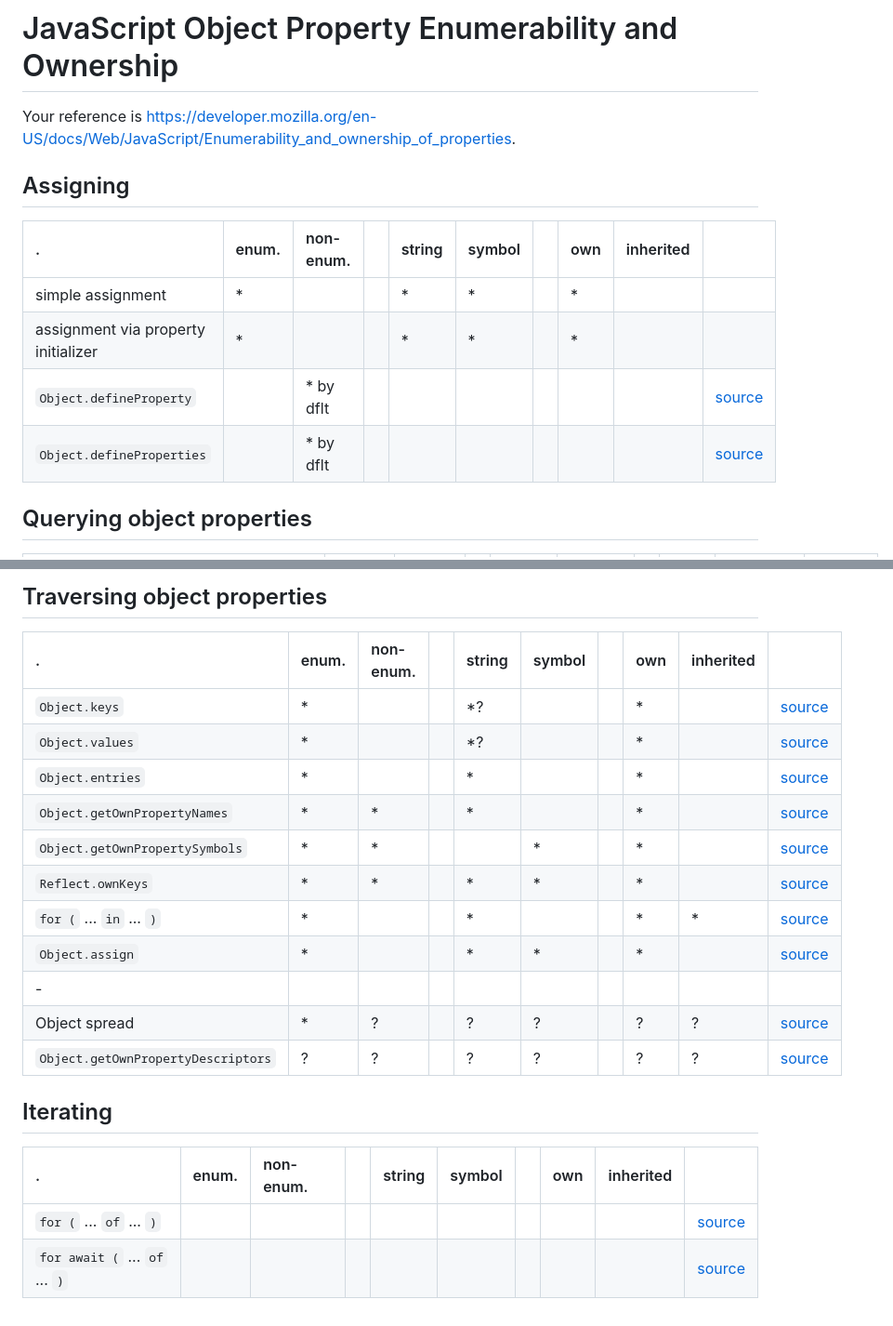
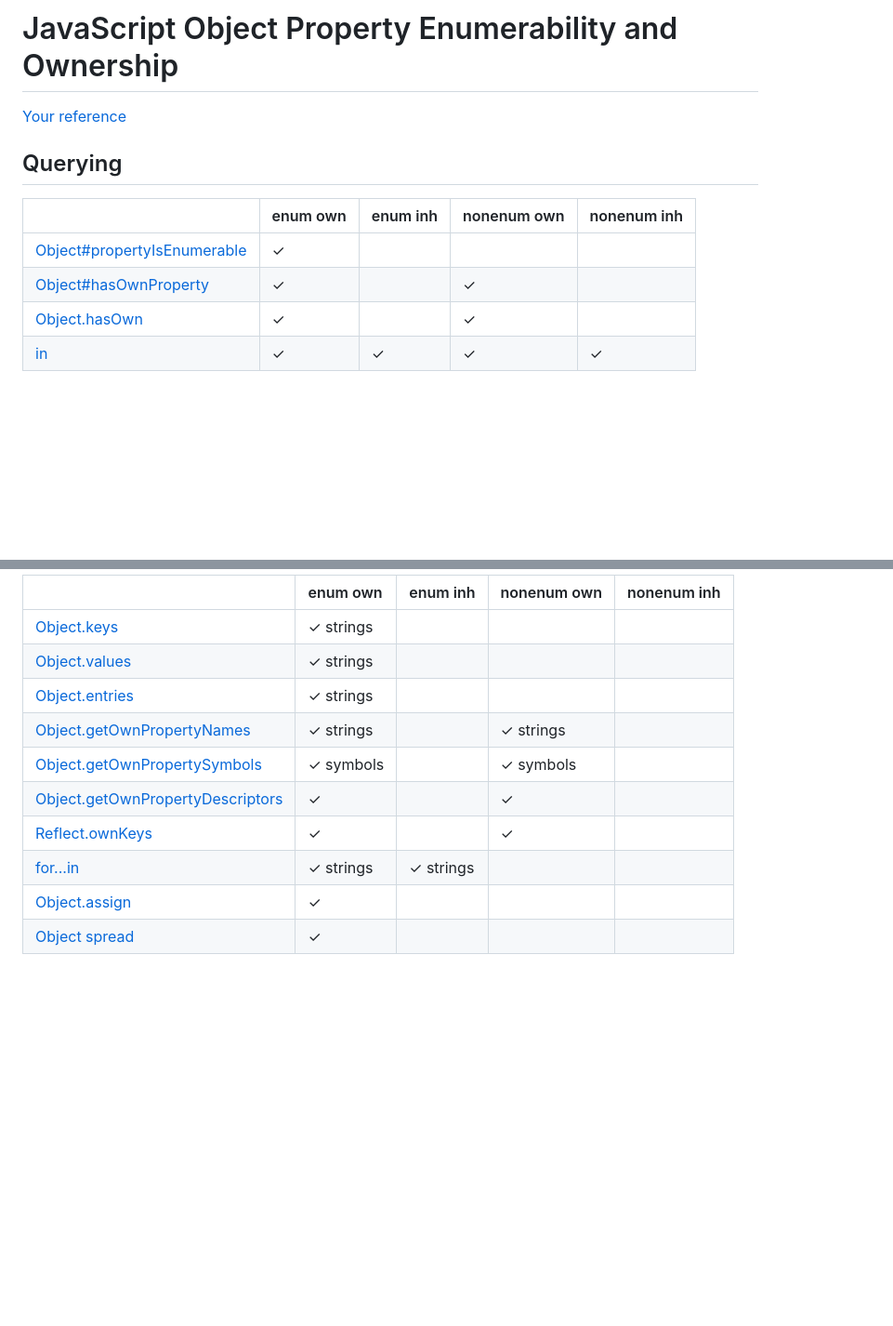
Before and after one commit to dse/cheat-sheets, a Markdown page: javascript-object-property-enumerability-and-ownership.md, 2 parts joined by grey strips. Shown at 93% size. Drawn GitHub-style; blank space fills up the shorter version.

Commit message:
redo the tables

```diff
--- a/javascript-object-property-enumerability-and-ownership.md
+++ b/javascript-object-property-enumerability-and-ownership.md
@@ -1,15 +1,15 @@
 # JavaScript Object Property Enumerability and Ownership
 
-Your reference is <https://developer.mozilla.org/en-US/docs/Web/JavaScript/Enumerability_and_ownership_of_properties>.
+[properties]: https://developer.mozilla.org/en-US/docs/Web/JavaScript/Enumerability_and_ownership_of_properties
 
-## Assigning
+[Your reference][properties]
 
-| .                                   | enum. | non-enum. |   | string | symbol |   | own | inherited |                                                                                                                    |
-|:------------------------------------|:------|:----------|:--|:-------|:-------|:--|:----|:----------|--------------------------------------------------------------------------------------------------------------------|
-| simple assignment                   | *     |           |   | *      | *      |   | *   |           |                                                                                                                    |
-| assignment via property initializer | *     |           |   | *      | *      |   | *   |           |                                                                                                                    |
-| `Object.defineProperty`             |       | * by dflt |   |        |        |   |     |           | [source](https://developer.mozilla.org/en-US/docs/Web/JavaScript/Reference/Global_Objects/Object/defineProperty)   |
-| `Object.defineProperties`           |       | * by dflt |   |        |        |   |     |           | [source](https://developer.mozilla.org/en-US/docs/Web/JavaScript/Reference/Global_Objects/Object/defineProperties) |
+## Querying
 
-## Querying object properties
+|                                       | enum own | enum inh | nonenum own | nonenum inh |
+|:--------------------------------------|:---------|:---------|:------------|:------------|
+| [Object#propertyIsEnumerable][isenum] | ✓        |          |             |             |
+| [Object#hasOwnProperty][hasownprop]   | ✓        |          | ✓           |             |
+| [Object.hasOwn][hasown]               | ✓        |          | ✓           |             |
+| [in][inoperator]                      | ✓        | ✓        | ✓           | ✓           |
 
@@ -24,23 +17,30 @@ Your reference is <https://developer.mozilla.org/en-US/docs/Web/JavaScript/Enume
 
-## Traversing object properties
+|                                               | enum own  | enum inh  | nonenum own | nonenum inh |
+|:----------------------------------------------|:----------|:----------|:------------|:------------|
+| [Object.keys][keys]                           | ✓ strings |           |             |             |
+| [Object.values][values]                       | ✓ strings |           |             |             |
+| [Object.entries][entries]                     | ✓ strings |           |             |             |
+| [Object.getOwnPropertyNames][ownnames]        | ✓ strings |           | ✓ strings   |             |
+| [Object.getOwnPropertySymbols][ownsymbols]    | ✓ symbols |           | ✓ symbols   |             |
+| [Object.getOwnPropertyDescriptors][owndescrs] | ✓         |           | ✓           |             |
+| [Reflect.ownKeys][reflectownkeys]             | ✓         |           | ✓           |             |
+| [for...in][forin]                             | ✓ strings | ✓ strings |             |             |
+| [Object.assign][objassign]                    | ✓         |           |             |             |
+| [Object spread][objspread]                    | ✓         |           |             |             |
 
-| .                                  | enum. | non-enum. |   | string | symbol |   | own | inherited |                                                                                                                             |
-|:-----------------------------------|:------|:----------|:--|:-------|:-------|:--|:----|:----------|-----------------------------------------------------------------------------------------------------------------------------|
-| `Object.keys`                      | *     |           |   | *?     |        |   | *   |           | [source](https://developer.mozilla.org/en-US/docs/Web/JavaScript/Reference/Global_Objects/Object/keys)                      |
-| `Object.values`                    | *     |           |   | *?     |        |   | *   |           | [source](https://developer.mozilla.org/en-US/docs/Web/JavaScript/Reference/Global_Objects/Object/values)                    |
-| `Object.entries`                   | *     |           |   | *      |        |   | *   |           | [source](https://developer.mozilla.org/en-US/docs/Web/JavaScript/Reference/Global_Objects/Object/entries)                   |
-| `Object.getOwnPropertyNames`       | *     | *         |   | *      |        |   | *   |           | [source](https://developer.mozilla.org/en-US/docs/Web/JavaScript/Reference/Global_Objects/Object/getOwnPropertyNames)       |
-| `Object.getOwnPropertySymbols`     | *     | *         |   |        | *      |   | *   |           | [source](https://developer.mozilla.org/en-US/docs/Web/JavaScript/Reference/Global_Objects/Object/getOwnPropertySymbols)     |
-| `Reflect.ownKeys`                  | *     | *         |   | *      | *      |   | *   |           | [source](https://developer.mozilla.org/en-US/docs/Web/JavaScript/Reference/Global_Objects/Reflect/ownKeys)                  |
-| `for (` ... `in` ... `)`           | *     |           |   | *      |        |   | *   | *         | [source](https://developer.mozilla.org/en-US/docs/Web/JavaScript/Reference/Statements/for...in)                             |
-| `Object.assign`                    | *     |           |   | *      | *      |   | *   |           | [source](https://developer.mozilla.org/en-US/docs/Web/JavaScript/Reference/Global_Objects/Object/assign)                    |
-| \-                                 |       |           |   |        |        |   |     |           |                                                                                                                             |
-| Object spread                      | *     | ?         |   | ?      | ?      |   | ?   | ?         | [source](https://developer.mozilla.org/en-US/docs/Web/JavaScript/Reference/Operators/Spread_syntax)                         |
-| `Object.getOwnPropertyDescriptors` | ?     | ?         |   | ?      | ?      |   | ?   | ?         | [source](https://developer.mozilla.org/en-US/docs/Web/JavaScript/Reference/Global_Objects/Object/getOwnPropertyDescriptors) |
+[isenum]:         https://developer.mozilla.org/en-US/docs/Web/JavaScript/Reference/Global_Objects/Object/propertyIsEnumerable
+[hasownprop]:     https://developer.mozilla.org/en-US/docs/Web/JavaScript/Reference/Global_Objects/Object/hasOwnProperty
+[hasown]:         https://developer.mozilla.org/en-US/docs/Web/JavaScript/Reference/Global_Objects/Object/hasOwn
+[inoperator]:     https://developer.mozilla.org/en-US/docs/Web/JavaScript/Reference/Operators/in
 
-## Iterating
+[keys]:           https://developer.mozilla.org/en-US/docs/Web/JavaScript/Reference/Global_Objects/Object/keys
+[values]:         https://developer.mozilla.org/en-US/docs/Web/JavaScript/Reference/Global_Objects/Object/values
+[entries]:        https://developer.mozilla.org/en-US/docs/Web/JavaScript/Reference/Global_Objects/Object/entries
 
-| .                                  | enum. | non-enum. |   | string | symbol |   | own | inherited |                                                                                                                             |
-|:-----------------------------------|:------|:----------|:--|:-------|:-------|:--|:----|:----------|-----------------------------------------------------------------------------------------------------------------------------|
-| `for (` ... `of` ... `)`           |       |           |   |        |        |   |     |           | [source](https://developer.mozilla.org/en-US/docs/Web/JavaScript/Reference/Statements/for...of)                             |
-| `for await (` ... `of` ... `)`     |       |           |   |        |        |   |     |           | [source](https://developer.mozilla.org/en-US/docs/Web/JavaScript/Reference/Statements/for-await...of)                       |
+[ownnames]:       https://developer.mozilla.org/en-US/docs/Web/JavaScript/Reference/Global_Objects/Object/getOwnPropertyNames
+[ownsymbols]:     https://developer.mozilla.org/en-US/docs/Web/JavaScript/Reference/Global_Objects/Object/getOwnPropertySymbols
+[owndescrs]:      https://developer.mozilla.org/en-US/docs/Web/JavaScript/Reference/Global_Objects/Object/getOwnPropertyDescriptors
+[reflectownkeys]: https://developer.mozilla.org/en-US/docs/Web/JavaScript/Reference/Global_Objects/Reflect/ownKeys
+[forin]:          https://developer.mozilla.org/en-US/docs/Web/JavaScript/Reference/Statements/for...in
+[objassign]:      https://developer.mozilla.org/en-US/docs/Web/JavaScript/Reference/Global_Objects/Object/assign
+[objspread]:      https://developer.mozilla.org/en-US/docs/Web/JavaScript/Reference/Operators/Spread_syntax
```
Also changed, not shown: other parts of javascript-object-property-enumerability-and-ownership.md (+1 -8 lines).
